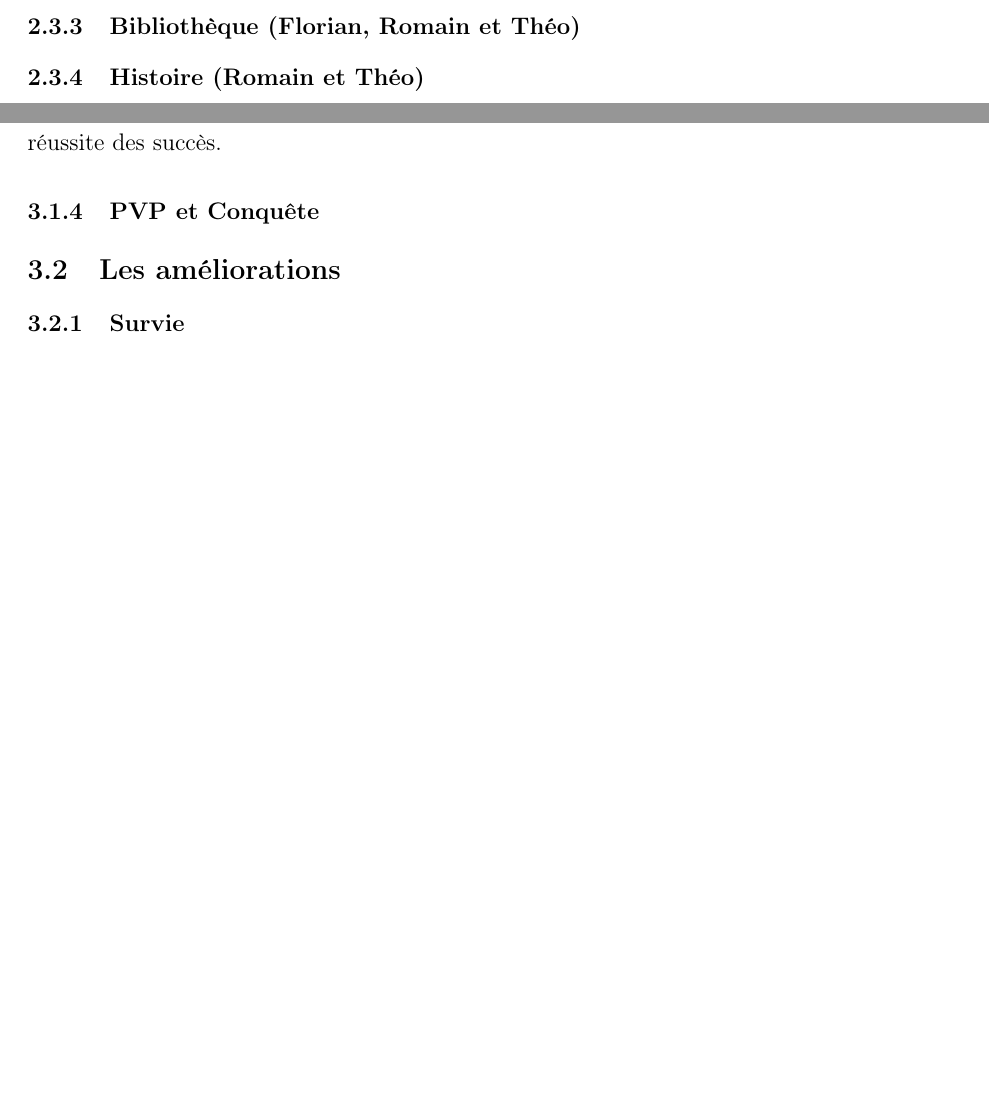
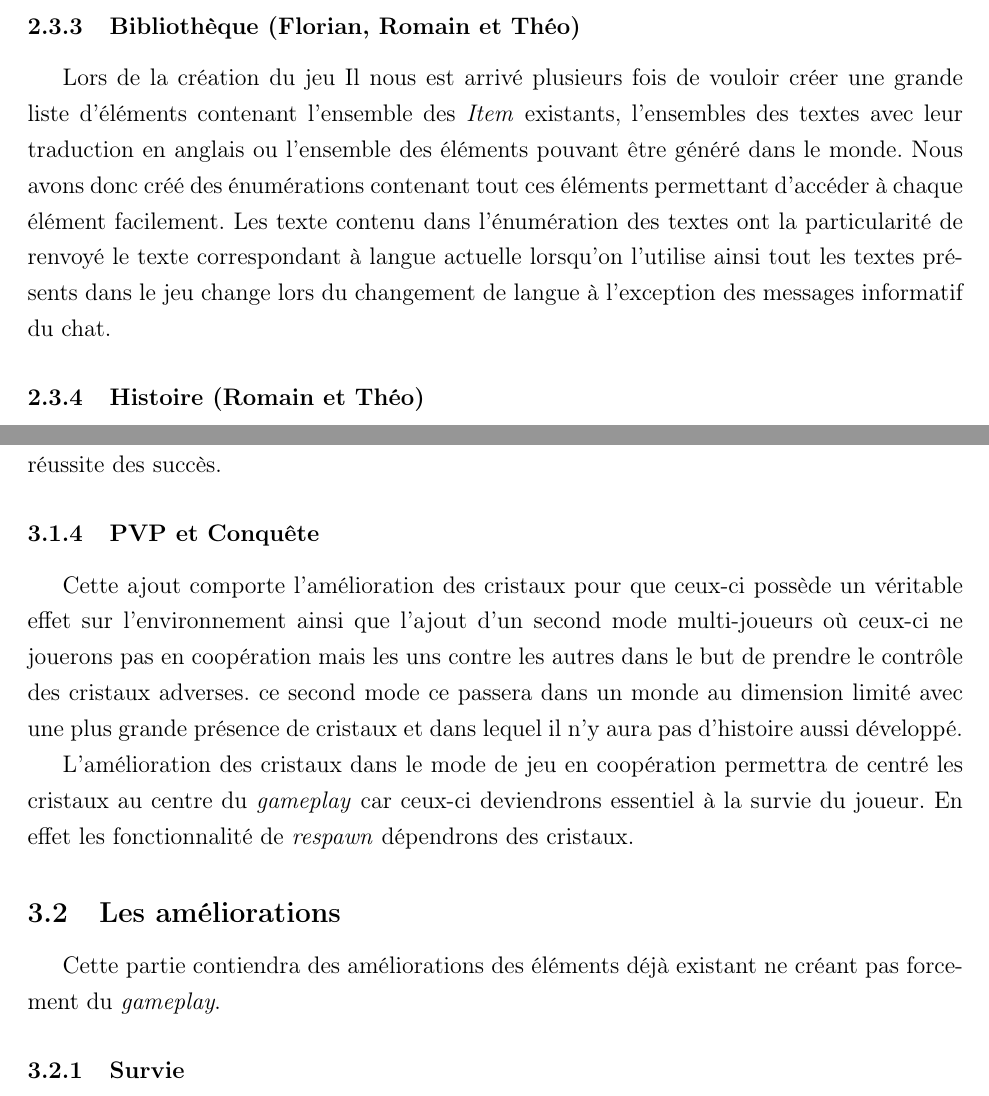
Before and after one commit to JMounier/Aegina-Latex, a LaTeX document (1er Soutenance.tex): two parts of pages 18 and 24 of 30, joined at a grey line, cut so that both start at the same text, the shorter picture padded with empty space. Compiled offline with pdfLaTeX; the source files are stored in an older character set and shown here as Unicode.

Commit message:
ajout des partie bibliothèques, PVP et conquête et histoire. Il ne reste plus que la conclusion mais certaines des partie ajouter sont peut-être à revoir.

```diff
--- a/1er Soutenance.tex
+++ b/1er Soutenance.tex
@@ -305,6 +305,8 @@ Le drop d'un item correspond a son passage de l'inventaire au monde 3D. Pour cel
 
 \subsubsection{Bibliothèque (Florian, Romain et Théo)}
 
+Lors de la création du jeu Il nous est arrivé plusieurs fois de vouloir créer une grande liste d'éléments contenant l'ensemble des \textit{Item} existants, l'ensembles des textes avec leur traduction en anglais ou l'ensemble des éléments pouvant être généré dans le monde. Nous avons donc créé des énumérations contenant tout ces éléments permettant d'accéder à chaque élément facilement. Les texte contenu dans l'énumération des textes ont la particularité de renvoyé le texte correspondant à langue actuelle lorsqu'on l'utilise ainsi tout les textes présents dans le jeu change lors du changement de langue à l'exception des messages informatif du chat.
+
 \subsubsection{Histoire (Romain et Théo)}
 
 En plus du fait que le contexte de notre monde soit fourni, le jeu lui même va tourner autour d'une histoire. Cependant actuellement l'histoire n'est pas encore définie et elle n'a donc pas encore pu être implémentée dans le jeu. Il existe néanmoins un script (au sens théâtrale du terme) racontant le début du jeu et sa fin. Ce script contient entre autre un didacticiel devant permettre au joueur de comprendre les bases du jeu.
@@ -421,7 +423,13 @@ Les succès permettrons aux joueurs de suivre l'avancement de l'histoire ainsi q
 
 \subsubsection{PVP et Conquête}
 
+Cette ajout comporte l'amélioration des cristaux pour que ceux-ci possède un véritable effet sur l'environnement ainsi que l'ajout d'un second mode multi-joueurs où ceux-ci ne jouerons pas en coopération mais les uns contre les autres dans le but de prendre le contrôle des cristaux adverses. ce second mode ce passera dans un monde au dimension limité avec une plus grande présence de cristaux et dans lequel il n'y aura pas d'histoire aussi développé.
+
+L'amélioration des cristaux dans le mode de jeu en coopération permettra de centré les cristaux au centre du \textit{gameplay} car ceux-ci deviendrons essentiel à la survie du joueur. En effet les fonctionnalité de \textit{respawn} dépendrons des cristaux.
+
 \subsection{Les améliorations}
+
+Cette partie contiendra des améliorations des éléments déjà existant ne créant pas forcement du \textit{gameplay}.
 
 \subsubsection{Survie}
 
```
Also changed, not shown: 1er Soutenance.pdf, 1er Soutenance.tex (2 more changed lines).
